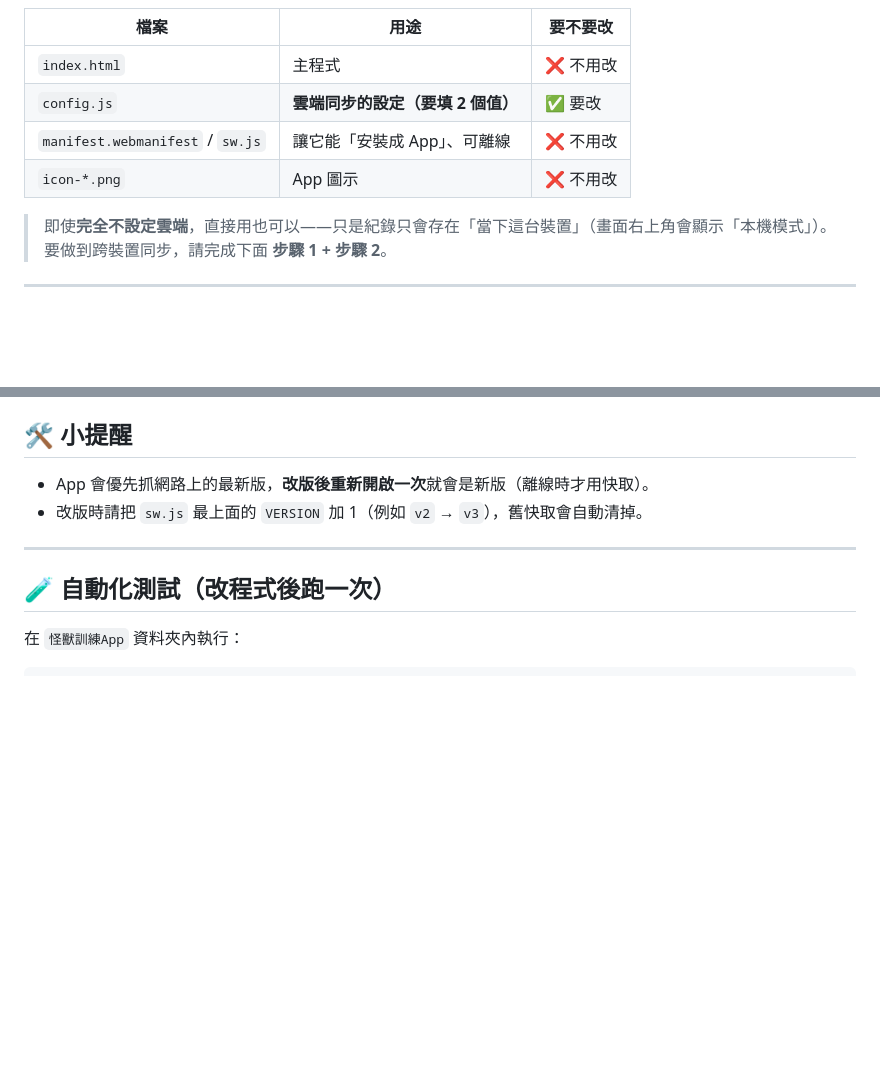
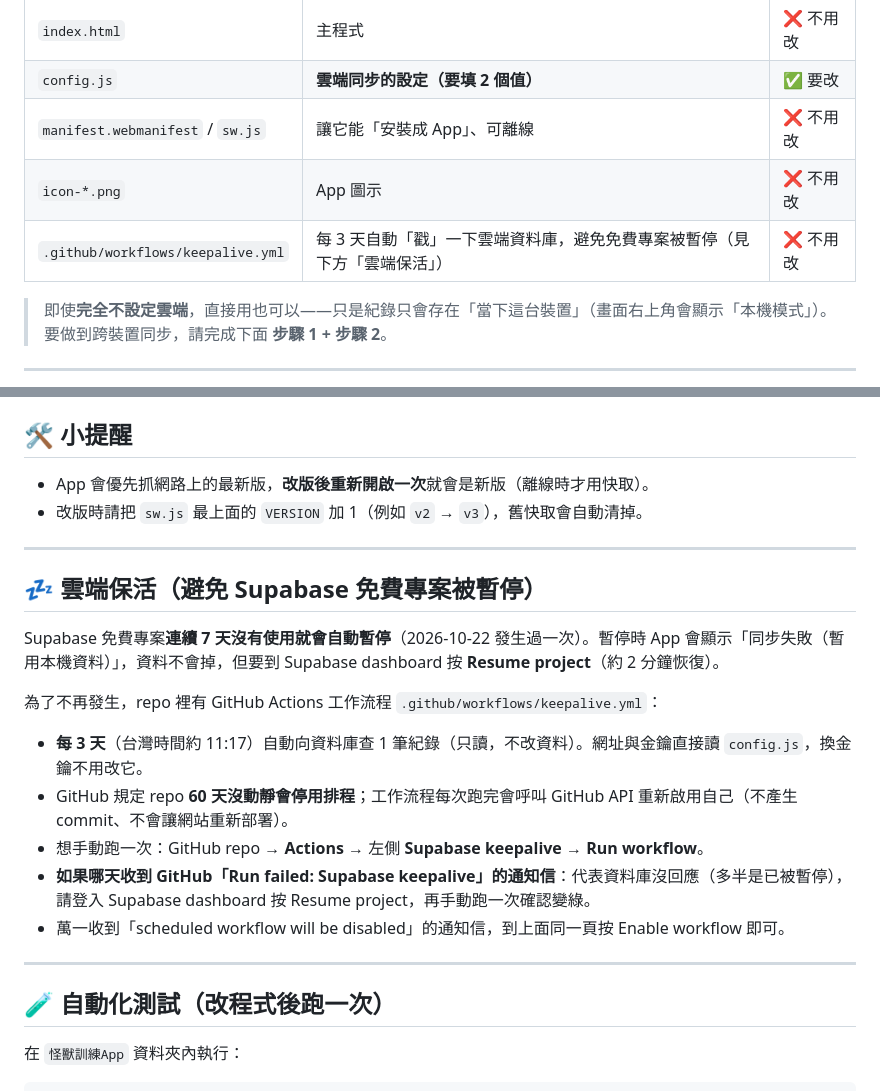
Before and after one commit to s9300291-claude/monster-train, a Markdown page: README_設定與部署.md, 2 parts joined by grey strips. GitHub-like rendering; blank space fills up the shorter version.

Commit message:
Document Supabase keepalive workflow in README

```diff
--- a/README_設定與部署.md
+++ b/README_設定與部署.md
@@ -13,6 +13,7 @@
 | `config.js` | **雲端同步的設定（要填 2 個值）** | ✅ 要改 |
 | `manifest.webmanifest` / `sw.js` | 讓它能「安裝成 App」、可離線 | ❌ 不用改 |
 | `icon-*.png` | App 圖示 | ❌ 不用改 |
+| `.github/workflows/keepalive.yml` | 每 3 天自動「戳」一下雲端資料庫，避免免費專案被暫停（見下方「雲端保活」） | ❌ 不用改 |
 
 > 即使**完全不設定雲端**，直接用也可以——只是紀錄只會存在「當下這台裝置」（畫面右上角會顯示「本機模式」）。
 > 要做到跨裝置同步，請完成下面 **步驟 1 + 步驟 2**。
@@ -122,6 +123,20 @@ window.MONSTER_CONFIG = {
 
 ---
 
+## 💤 雲端保活（避免 Supabase 免費專案被暫停）
+
+Supabase 免費專案**連續 7 天沒有使用就會自動暫停**（2026-10-22 發生過一次）。暫停時 App 會顯示「同步失敗（暫用本機資料）」，資料不會掉，但要到 Supabase dashboard 按 **Resume project**（約 2 分鐘恢復）。
+
+為了不再發生，repo 裡有 GitHub Actions 工作流程 `.github/workflows/keepalive.yml`：
+
+- **每 3 天**（台灣時間約 11:17）自動向資料庫查 1 筆紀錄（只讀，不改資料）。網址與金鑰直接讀 `config.js`，換金鑰不用改它。
+- GitHub 規定 repo **60 天沒動靜會停用排程**；工作流程每次跑完會呼叫 GitHub API 重新啟用自己（不產生 commit、不會讓網站重新部署）。
+- 想手動跑一次：GitHub repo → **Actions** → 左側 **Supabase keepalive** → **Run workflow**。
+- **如果哪天收到 GitHub「Run failed: Supabase keepalive」的通知信**：代表資料庫沒回應（多半是已被暫停），請登入 Supabase dashboard 按 Resume project，再手動跑一次確認變綠。
+- 萬一收到「scheduled workflow will be disabled」的通知信，到上面同一頁按 Enable workflow 即可。
+
+---
+
 ## 🧪 自動化測試（改程式後跑一次）
 
 在 `怪獸訓練App` 資料夾內執行：
```
